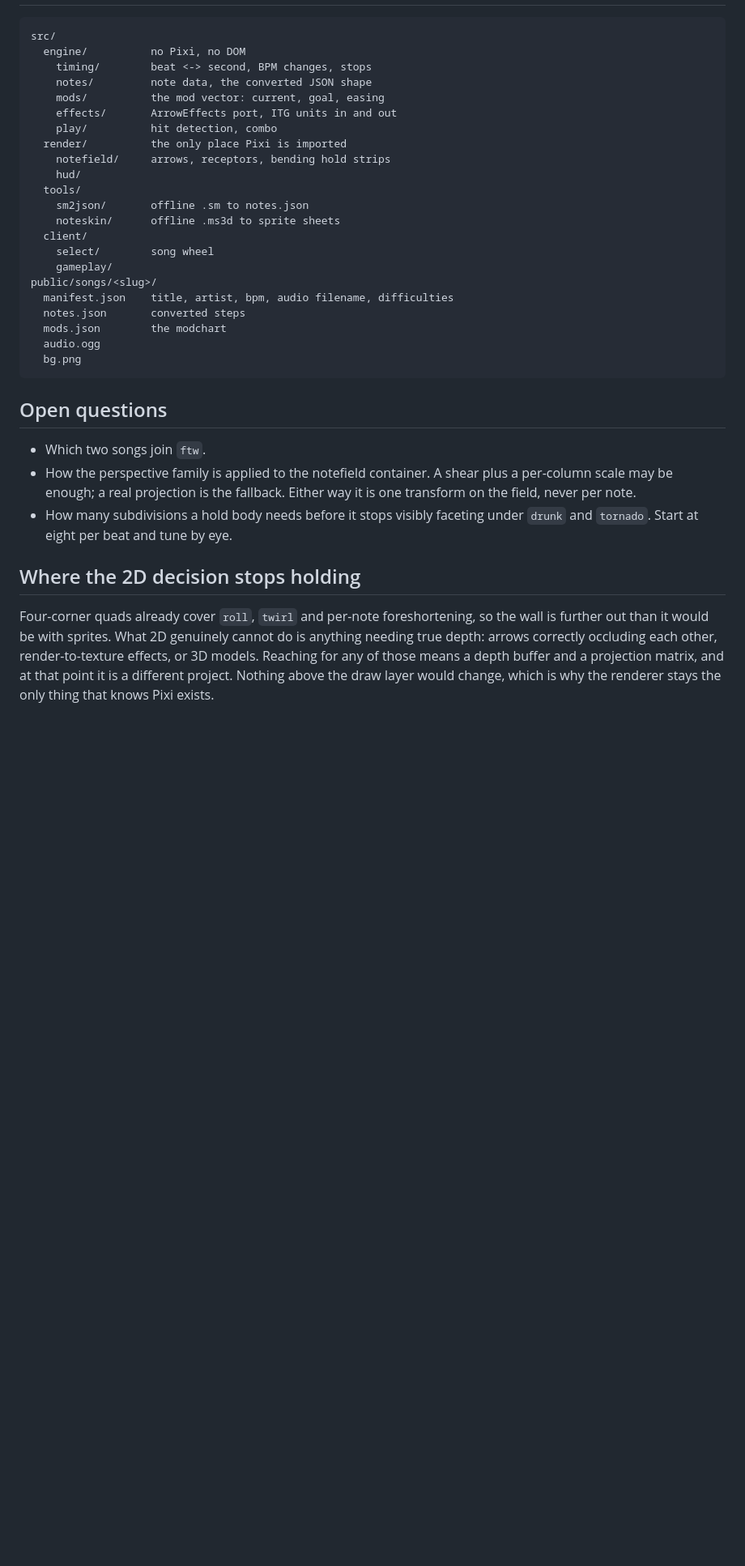
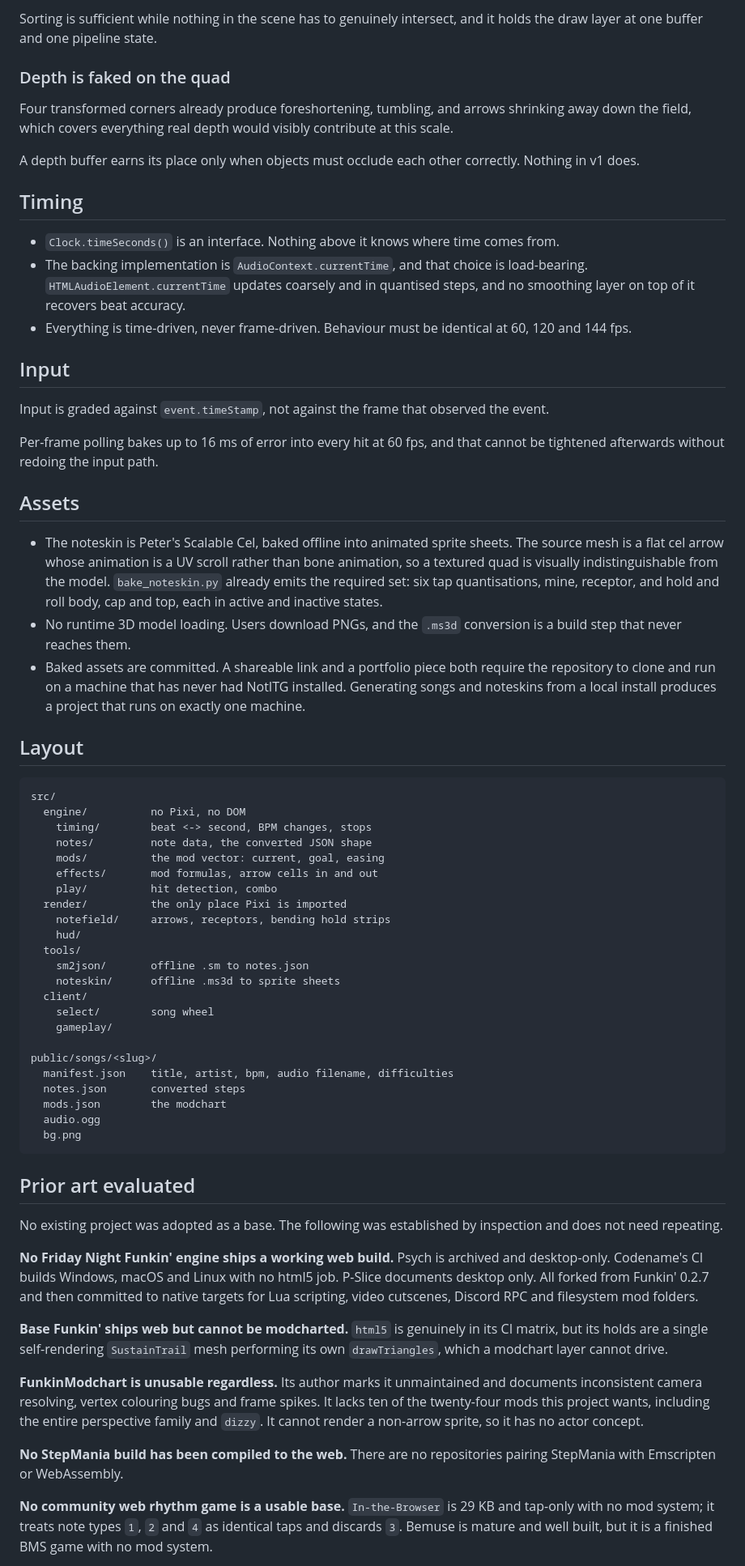
Before and after one commit to milotek/shittyitg, a Markdown page: DESIGN.md, the part around one of its changes. Shown at 81% size. GitHub-like rendering; blank space fills up the shorter version.

Commit message:
Restate the design as a specification

````diff
--- a/DESIGN.md
+++ b/DESIGN.md
@@ -146,3 +152,39 @@ The reason carries the weight, because most later questions are not literal matc
+Sorting is sufficient while nothing in the scene has to genuinely intersect, and it holds the draw layer at one buffer and one pipeline state.
+
+### Depth is faked on the quad
+
+Four transformed corners already produce foreshortening, tumbling, and arrows shrinking away down the field, which covers everything real depth would visibly contribute at this scale.
+
+A depth buffer earns its place only when objects must occlude each other correctly.
+Nothing in v1 does.
+
+## Timing
+
+- `Clock.timeSeconds()` is an interface.
+  Nothing above it knows where time comes from.
+- The backing implementation is `AudioContext.currentTime`, and that choice is load-bearing.
+  `HTMLAudioElement.currentTime` updates coarsely and in quantised steps, and no smoothing layer on top of it recovers beat accuracy.
+- Everything is time-driven, never frame-driven.
+  Behaviour must be identical at 60, 120 and 144 fps.
+
+## Input
+
+Input is graded against `event.timeStamp`, not against the frame that observed the event.
+
+Per-frame polling bakes up to 16 ms of error into every hit at 60 fps, and that cannot be tightened afterwards without redoing the input path.
+
+## Assets
+
+- The noteskin is Peter's Scalable Cel, baked offline into animated sprite sheets.
+  The source mesh is a flat cel arrow whose animation is a UV scroll rather than bone animation, so a textured quad is visually indistinguishable from the model.
+  `bake_noteskin.py` already emits the required set: six tap quantisations, mine, receptor, and hold and roll body, cap and top, each in active and inactive states.
+- No runtime 3D model loading.
+  Users download PNGs, and the `.ms3d` conversion is a build step that never reaches them.
+- Baked assets are committed.
+  A shareable link and a portfolio piece both require the repository to clone and run on a machine that has never had NotITG installed.
+  Generating songs and noteskins from a local install produces a project that runs on exactly one machine.
+
+## Layout
 
 ```
 src/
@@ -150,7 +192,7 @@ src/
     timing/        beat <-> second, BPM changes, stops
     notes/         note data, the converted JSON shape
     mods/          the mod vector: current, goal, easing
-    effects/       ArrowEffects port, ITG units in and out
+    effects/       mod formulas, arrow cells in and out
     play/          hit detection, combo
   render/          the only place Pixi is imported
     notefield/     arrows, receptors, bending hold strips
@@ -161,6 +203,7 @@ src/
   client/
     select/        song wheel
     gameplay/
+
 public/songs/<slug>/
   manifest.json    title, artist, bpm, audio filename, difficulties
   notes.json       converted steps
@@ -169,18 +212,29 @@ public/songs/<slug>/
   bg.png
 ```
 
-## Open questions
+## Prior art evaluated
 
-- Which two songs join `ftw`.
-- How the perspective family is applied to the notefield container.
-  A shear plus a per-column scale may be enough; a real projection is the fallback.
-  Either way it is one transform on the field, never per note.
-- How many subdivisions a hold body needs before it stops visibly faceting under `drunk` and `tornado`.
-  Start at eight per beat and tune by eye.
+No existing project was adopted as a base.
+The following was established by inspection and does not need repeating.
 
-## Where the 2D decision stops holding
+**No Friday Night Funkin' engine ships a working web build.**
+Psych is archived and desktop-only.
+Codename's CI builds Windows, macOS and Linux with no html5 job.
+P-Slice documents desktop only.
+All forked from Funkin' 0.2.7 and then committed to native targets for Lua scripting, video cutscenes, Discord RPC and filesystem mod folders.
 
-Four-corner quads already cover `roll`, `twirl` and per-note foreshortening, so the wall is further out than it would be with sprites.
-What 2D genuinely cannot do is anything needing true depth: arrows correctly occluding each other, render-to-texture effects, or 3D models.
-Reaching for any of those means a depth buffer and a projection matrix, and at that point it is a different project.
-Nothing above the draw layer would change, which is why the renderer stays the only thing that knows Pixi exists.
+**Base Funkin' ships web but cannot be modcharted.**
+`html5` is genuinely in its CI matrix, but its holds are a single self-rendering `SustainTrail` mesh performing its own `drawTriangles`, which a modchart layer cannot drive.
+
+**FunkinModchart is unusable regardless.**
+Its author marks it unmaintained and documents inconsistent camera resolving, vertex colouring bugs and frame spikes.
+It lacks ten of the twenty-four mods this project wants, including the entire perspective family and `dizzy`.
+It cannot render a non-arrow sprite, so it has no actor concept.
+
+**No StepMania build has been compiled to the web.**
+There are no repositories pairing StepMania with Emscripten or WebAssembly.
+
+**No community web rhythm game is a usable base.**
+`In-the-Browser` is 29 KB and tap-only with no mod system; it treats note types `1`, `2` and `4` as identical taps and discards `3`.
+Bemuse is mature and well built, but it is a finished BMS game with no mod system.
+
````
Also changed, not shown: other parts of DESIGN.md (+171 -129 lines).
